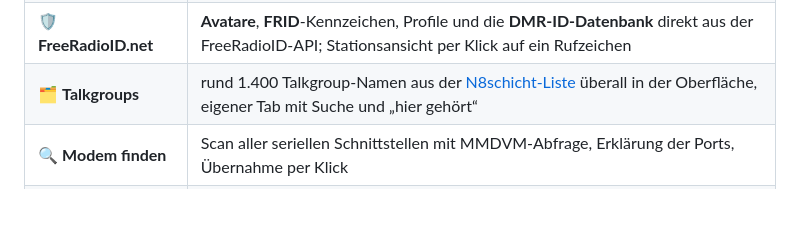
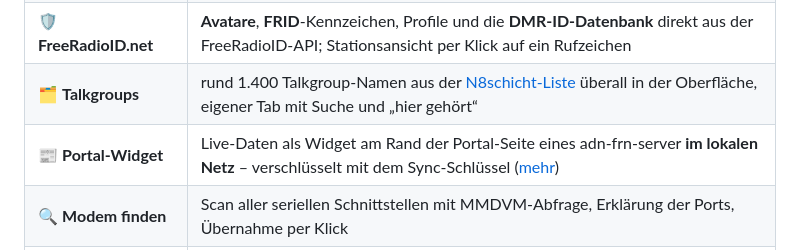
Before and after one commit to dhartmann1979/N8-HotSpot, a Markdown page: readme.md, the part around the change. Drawn GitHub-style; blank space fills up the shorter version.

```diff
--- a/readme.md
+++ b/readme.md
@@ -34,6 +34,7 @@
 | 🎚️ **Vocoder & Signal** | **BER live** des laufenden Funk-Durchgangs, BER/Paketverlust der letzten 40 Durchgänge, RSSI-Verlauf, Sprachqualität des Tages (sauber/hörbar/schlecht) und die AMBE+2-Sprachrahmen über Funk und Netz |
 | 🛡️ **FreeRadioID.net** | **Avatare**, **FRID**-Kennzeichen, Profile und die **DMR-ID-Datenbank** direkt aus der FreeRadioID-API; Stationsansicht per Klick auf ein Rufzeichen |
 | 🗂️ **Talkgroups** | rund 1.400 Talkgroup-Namen aus der [N8schicht-Liste](https://github.com/dhartmann1979/n8schicht/blob/main/talkgroup_ids.json) überall in der Oberfläche, eigener Tab mit Suche und „hier gehört“ |
+| 📰 **Portal-Widget** | Live-Daten als Widget am Rand der Portal-Seite eines adn-frn-server **im lokalen Netz** – verschlüsselt mit dem Sync-Schlüssel ([mehr](docs/de/adminbereich.md)) |
 | 🔍 **Modem finden** | Scan aller seriellen Schnittstellen mit MMDVM-Abfrage, Erklärung der Ports, Übernahme per Klick |
 | 📈 **Statistiken** | Talkgroups, Sprechzeit, RF und Netz, aktivste Stationen; heute, 24 h, 7 oder 30 Tage, als Diagramm und Tabelle |
 | 🎛️ **Kalibrierung** | Frequenzabgleich mit MMDVMCal im Browser: BER live, Frequenz per Knopf verschieben, Offset mit einem Klick speichern |
```
Also changed, not shown: CHANGELOG.md (+15 -0 lines), docs/de/adminbereich.md (+16 -0 lines), docs/images/admin-portal-feed.png (added), 2 other files.
